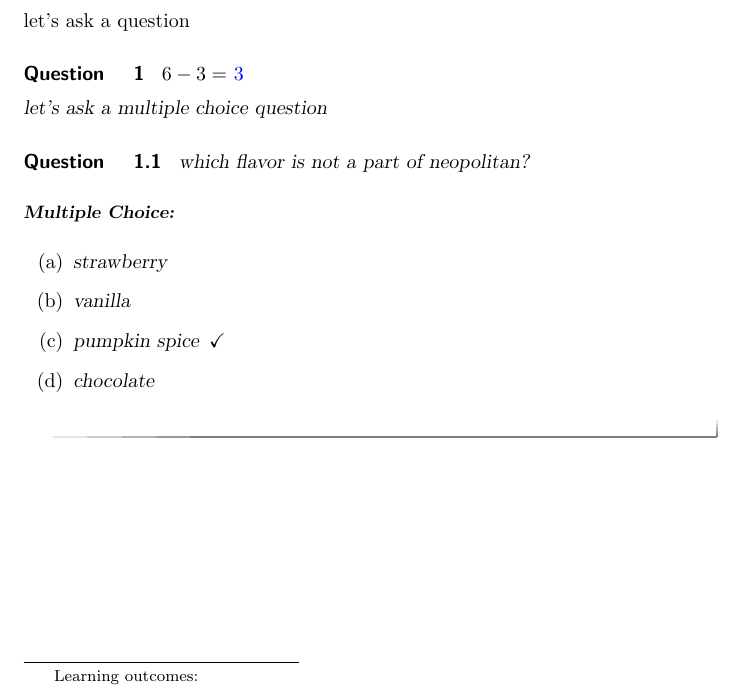
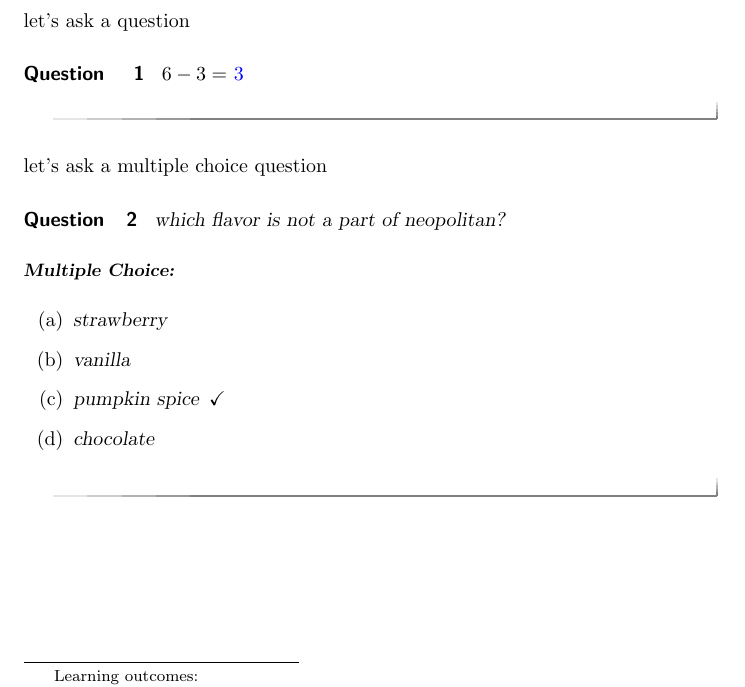
Before and after one commit to DannyLemmon/DannyLemmonXimera, a LaTeX document (forbeginners.tex): part of the page, cut so that both start at the same text. Compiled offline with pdfLaTeX.

Commit message:
Update forbeginners.tex

```diff
--- a/forbeginners.tex
+++ b/forbeginners.tex
@@ -19,6 +19,7 @@ let's ask a question
 \begin{question} $6-3=$
 \begin{prompt}$\answer{3}$
 \end{prompt}
+\end{question}
 %we use the prompt command so that if we make paper handouts (by changing the document class to \documentclass[handout]{ximera}) the answer is left blank, in an interactive environment the answer will be a box students can write in and check their answers%
 
 let's ask a multiple choice question
```
